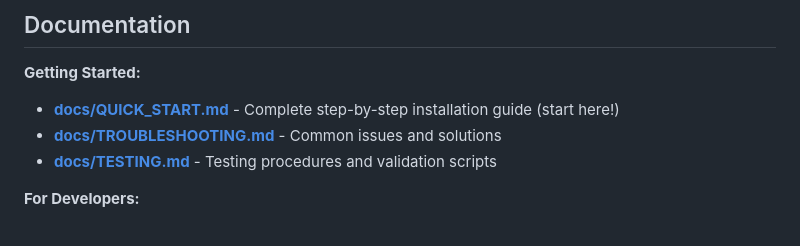
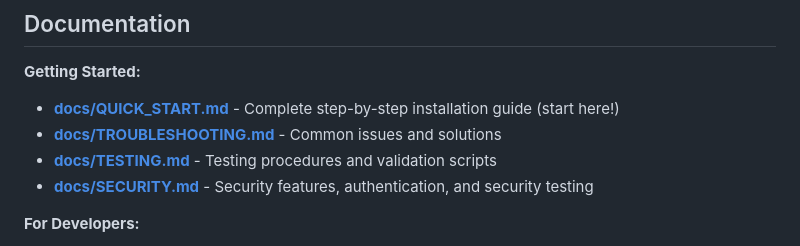
Before and after one commit to coreyhines/ztpbootstrap, a Markdown page: README.md, the part around the change. Drawn GitHub-style.

Commit message:
Add SECURITY.md to documentation links

```diff
--- a/README.md
+++ b/README.md
@@ -10,6 +10,7 @@ A containerized service that provides a secure HTTPS endpoint for serving Arista
 - **[docs/QUICK_START.md](docs/QUICK_START.md)** - Complete step-by-step installation guide (start here!)
 - **[docs/TROUBLESHOOTING.md](docs/TROUBLESHOOTING.md)** - Common issues and solutions
 - **[docs/TESTING.md](docs/TESTING.md)** - Testing procedures and validation scripts
+- **[docs/SECURITY.md](docs/SECURITY.md)** - Security features, authentication, and security testing
 
 **For Developers:**
 - **[docs/DEVELOPMENT.md](docs/DEVELOPMENT.md)** - Development workflow, VM testing, and upgrade scenarios
```
